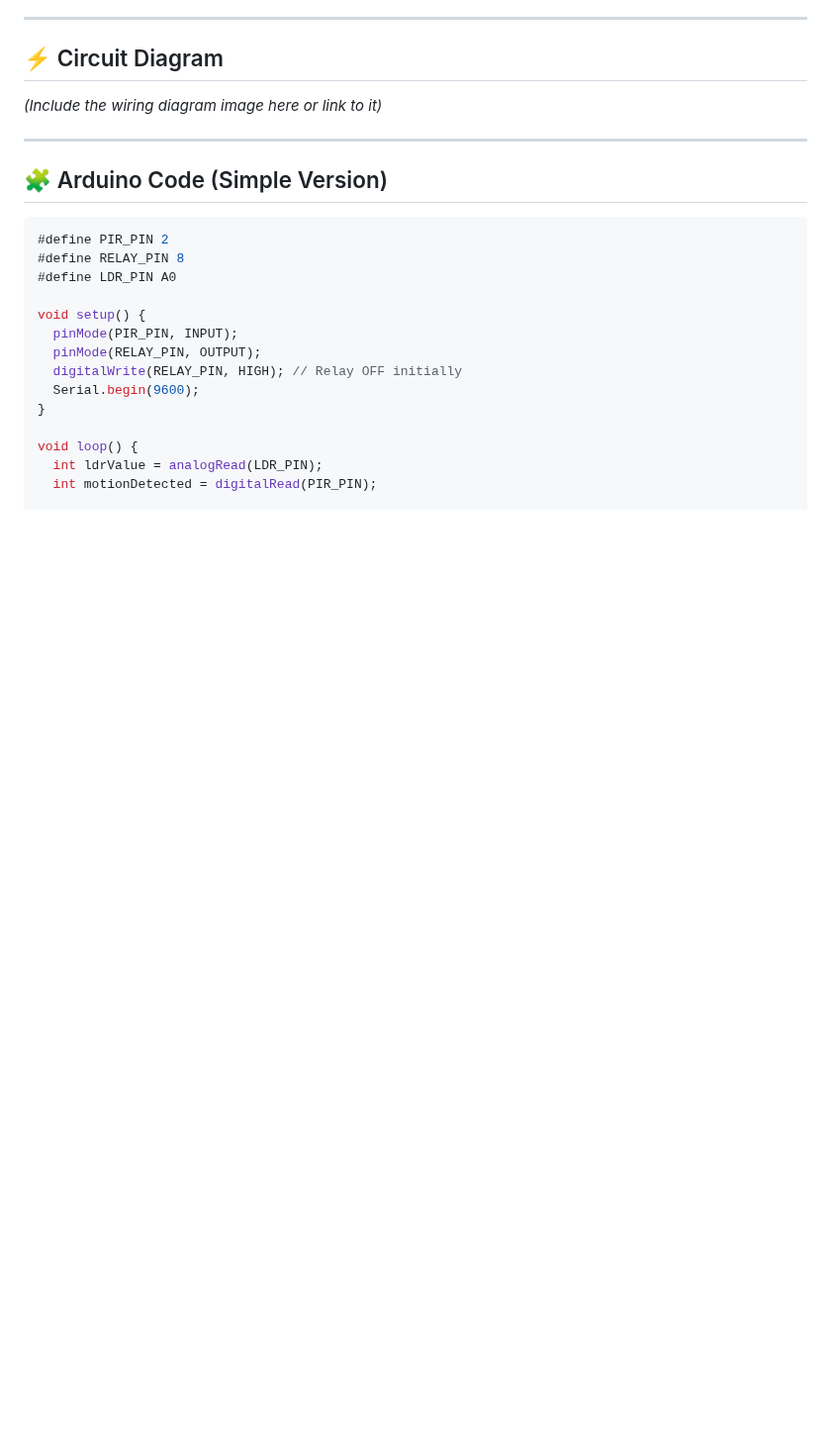
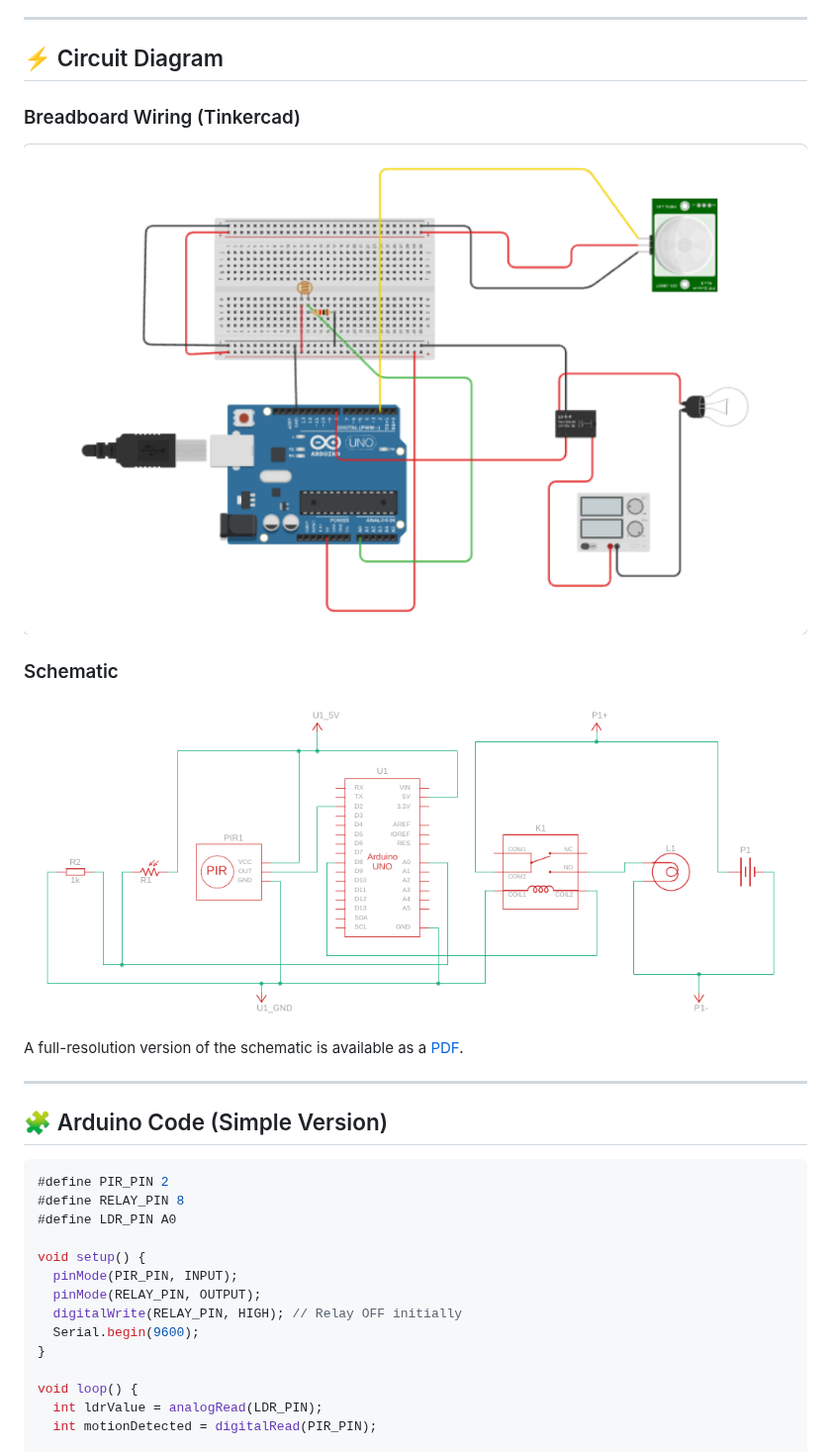
Before and after one commit to SARPAT/ibm_pbel, a Markdown page: README.md, the part around the change. Shown at 99% size. Rendered like a GitHub page; pictures changed too: images/circuit_diagram.png (added), images/schematic.png (added); blank space fills up the shorter version.

Commit message:
Add circuit and schematic diagrams to README
Co-Authored-By: Claude Opus 5.5 <noreply@anthropic.com>
Claude-Session: https://claude.ai/code/session_01N6PQKpFLCgf8eF8EcJ6LYw

```diff
--- a/README.md
+++ b/README.md
@@ -30,7 +30,15 @@ This project demonstrates an **energy-efficient home automation system** using A
 
 ## ⚡ Circuit Diagram
 
-*(Include the wiring diagram image here or link to it)*
+### Breadboard Wiring (Tinkercad)
+
+![Circuit diagram](images/circuit_diagram.png)
+
+### Schematic
+
+![Schematic diagram](images/schematic.png)
+
+A full-resolution version of the schematic is available as a [PDF](images/schematic.pdf).
 
 ---
 
```
Also changed, not shown: 1 other file.
